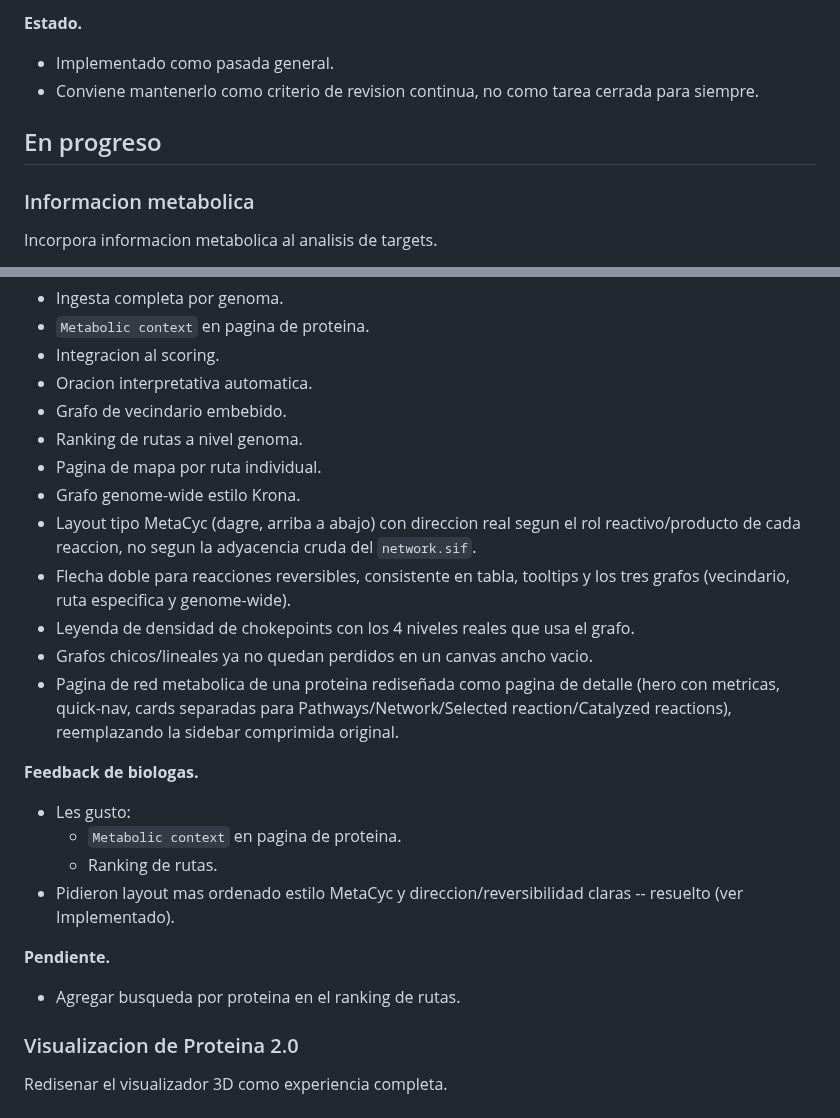
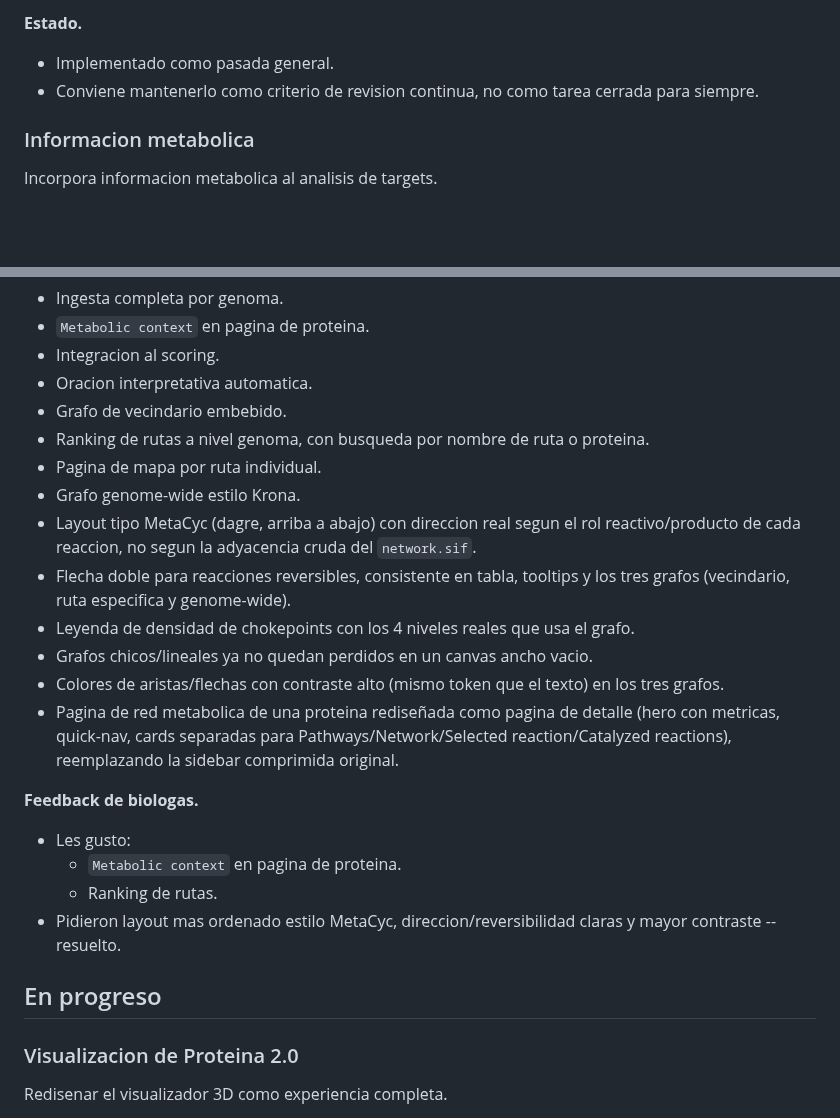
Before and after one commit to sndg-arg/targetpathogenweb, a Markdown page: docs/TARGET_ROADMAP.md, 2 parts joined by grey strips. Rendered like a GitHub page; blank space fills up the shorter version.

Commit message:
Roadmap: move Informacion metabolica to Hecho / en uso
Its last pending item (busqueda por proteina en el ranking de rutas)
turned out to already be implemented -- metabolism.html's search
input already filters by pathway.protein_search_blob, populated
server-side in metabolism_summary.py. Nothing left pending on this
card.

Co-Authored-By: Claude Sonnet 5 <noreply@anthropic.com>

```diff
--- a/docs/TARGET_ROADMAP.md
+++ b/docs/TARGET_ROADMAP.md
@@ -161,8 +161,6 @@ Pasada sistematica de consistencia visual en la app.
 - Implementado como pasada general.
 - Conviene mantenerlo como criterio de revision continua, no como tarea cerrada para siempre.
 
-## En progreso
-
 ### Informacion metabolica
 
 Incorpora informacion metabolica al analisis de targets.
@@ -181,13 +179,14 @@ Incorpora informacion metabolica al analisis de targets.
 - Integracion al scoring.
 - Oracion interpretativa automatica.
 - Grafo de vecindario embebido.
-- Ranking de rutas a nivel genoma.
+- Ranking de rutas a nivel genoma, con busqueda por nombre de ruta o proteina.
 - Pagina de mapa por ruta individual.
 - Grafo genome-wide estilo Krona.
 - Layout tipo MetaCyc (dagre, arriba a abajo) con direccion real segun el rol reactivo/producto de cada reaccion, no segun la adyacencia cruda del `network.sif`.
 - Flecha doble para reacciones reversibles, consistente en tabla, tooltips y los tres grafos (vecindario, ruta especifica y genome-wide).
 - Leyenda de densidad de chokepoints con los 4 niveles reales que usa el grafo.
 - Grafos chicos/lineales ya no quedan perdidos en un canvas ancho vacio.
+- Colores de aristas/flechas con contraste alto (mismo token que el texto) en los tres grafos.
 - Pagina de red metabolica de una proteina rediseñada como pagina de detalle (hero con metricas, quick-nav, cards separadas para Pathways/Network/Selected reaction/Catalyzed reactions), reemplazando la sidebar comprimida original.
 
 **Feedback de biologas.**
@@ -195,11 +194,9 @@ Incorpora informacion metabolica al analisis de targets.
 - Les gusto:
   - `Metabolic context` en pagina de proteina.
   - Ranking de rutas.
-- Pidieron layout mas ordenado estilo MetaCyc y direccion/reversibilidad claras -- resuelto (ver Implementado).
+- Pidieron layout mas ordenado estilo MetaCyc, direccion/reversibilidad claras y mayor contraste -- resuelto.
 
-**Pendiente.**
-
-- Agregar busqueda por proteina en el ranking de rutas.
+## En progreso
 
 ### Visualizacion de Proteina 2.0
 
```
